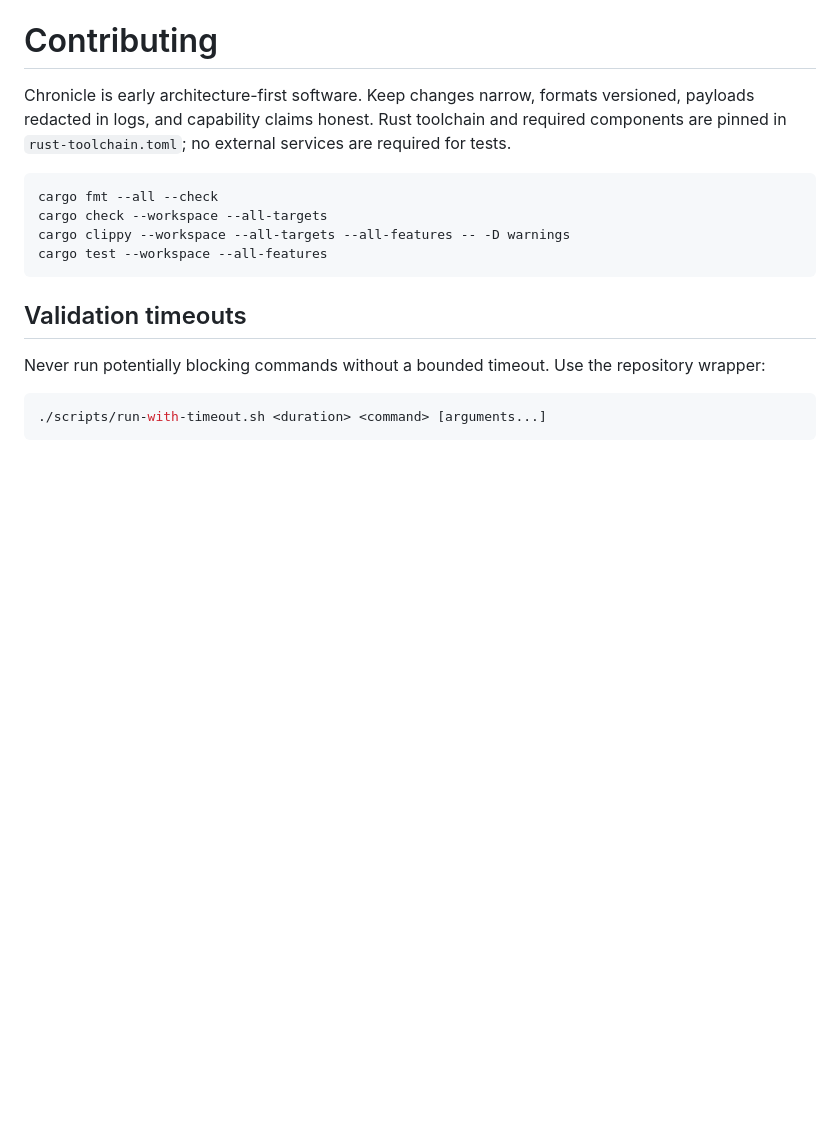
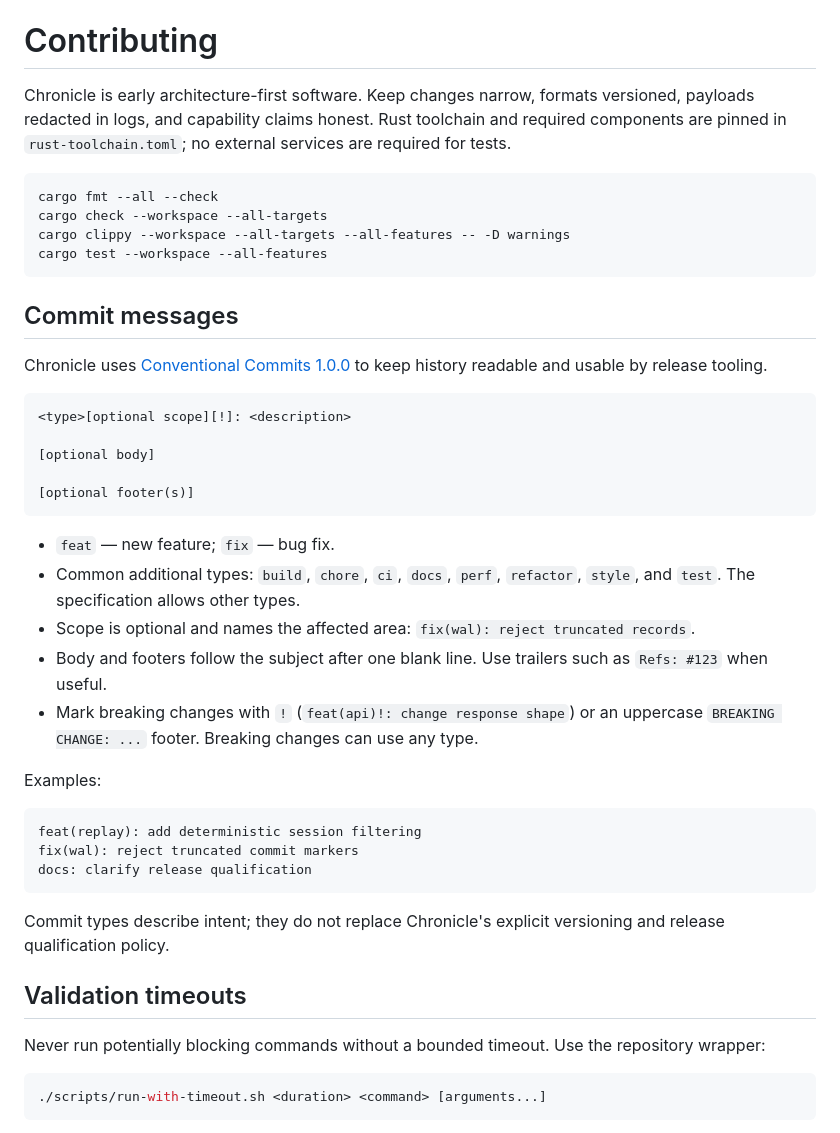
Before and after one commit to r05323028/chronicle, a Markdown page: CONTRIBUTING.md, the part around the change. Rendered like a GitHub page; blank space fills up the shorter version.

Commit message:
docs: document conventional commits

````diff
--- a/CONTRIBUTING.md
+++ b/CONTRIBUTING.md
@@ -8,6 +8,39 @@ cargo check --workspace --all-targets
 cargo clippy --workspace --all-targets --all-features -- -D warnings
 cargo test --workspace --all-features
 ```
+
+## Commit messages
+
+Chronicle uses [Conventional Commits 1.0.0](https://www.conventionalcommits.org/en/v1.0.0/)
+to keep history readable and usable by release tooling.
+
+```text
+<type>[optional scope][!]: <description>
+
+[optional body]
+
+[optional footer(s)]
+```
+
+- `feat` — new feature; `fix` — bug fix.
+- Common additional types: `build`, `chore`, `ci`, `docs`, `perf`, `refactor`, `style`, and
+  `test`. The specification allows other types.
+- Scope is optional and names the affected area: `fix(wal): reject truncated records`.
+- Body and footers follow the subject after one blank line. Use trailers such as
+  `Refs: #123` when useful.
+- Mark breaking changes with `!` (`feat(api)!: change response shape`) or an uppercase
+  `BREAKING CHANGE: ...` footer. Breaking changes can use any type.
+
+Examples:
+
+```text
+feat(replay): add deterministic session filtering
+fix(wal): reject truncated commit markers
+docs: clarify release qualification
+```
+
+Commit types describe intent; they do not replace Chronicle's explicit versioning and release
+qualification policy.
 
 ## Validation timeouts
 
````
Also changed, not shown: AGENTS.md (+8 -0 lines).
